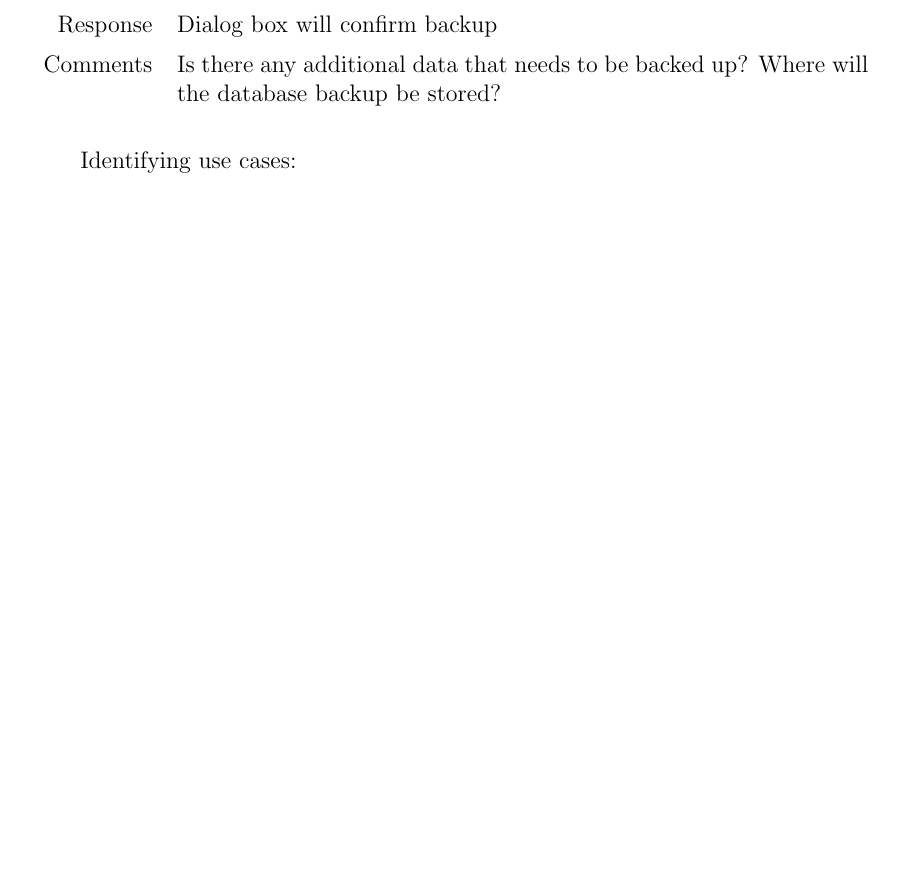
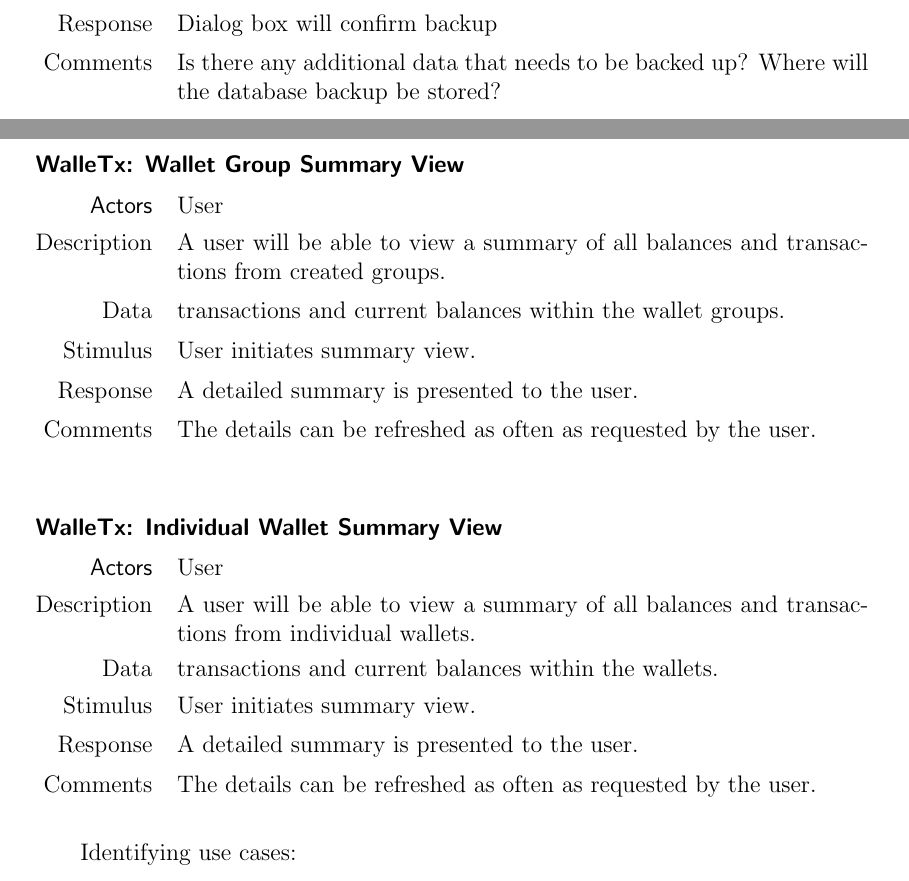
Before and after one commit to MichaelDanko/WalleTX, a LaTeX document (documentation/srs/srs.tex, which reads documentation/srs/section7/section7.tex): part of page 16 of 18 before the commit and two parts of pages 16 and 17 of 21 after it, the two joined at a grey line, cut so that both start at the same text, the shorter picture padded with empty space. Compiled offline with pdfLaTeX; a LaTeX package or settings file that is missing is left out.

Commit message:
test push

```diff
--- a/documentation/srs/section7/section7.tex
+++ b/documentation/srs/section7/section7.tex
@@ -422,0 +427,16 @@
+\begin{table}[H]
+  \tabulinesep=1.2mm
+      \rowcolors{2}{gray!25}{white}
+      \begin{tabu}{r | X}
+        \rowfont{\color{black}}
+        \taburulecolor{white}
+        \taburowcolors 2{light-gray .. white}
+        \multicolumn{2}{l}{\textbf{\textsf{WalleTx: Wallet Group Summary View}}}\\
+        \hline
+        \textsf{Actors} & User\\
+        Description & A user will be able to view a summary of all balances and transactions from created groups.\\
+        Data & transactions and current balances within the wallet groups.\\
+        Stimulus & User initiates summary view.\\
+        Response & A detailed summary is presented to the user.\\
+        Comments & The details can be refreshed as often as requested by the user.\\
+      \end{tabu}
@@ -423,3 +449,21 @@
+\begin{table}[H]
+  \tabulinesep=1.2mm
+      \rowcolors{2}{gray!25}{white}
+      \begin{tabu}{r | X}
+        \rowfont{\color{black}}
+        \taburulecolor{white}
+        \taburowcolors 2{light-gray .. white}
+        \multicolumn{2}{l}{\textbf{\textsf{WalleTx: Individual Wallet Summary View}}}\\
+        \hline
+        \textsf{Actors} & User\\
+        Description & A user will be able to view a summary of all balances and transactions from individual wallets.\\
+        Data & transactions and current balances within the wallets.\\
+        Stimulus & User initiates summary view.\\
+        Response & A detailed summary is presented to the user.\\
+        Comments & The details can be refreshed as often as requested by the user.\\
+      \end{tabu}
+    \end{table}
+
 Identifying use cases:\\
 \begin{itemize}
 \item What are the goals that the actor will attempt to accomplish with the system?
```
Also changed, not shown: documentation/srs/section7/section7.tex (10 more changed lines).
